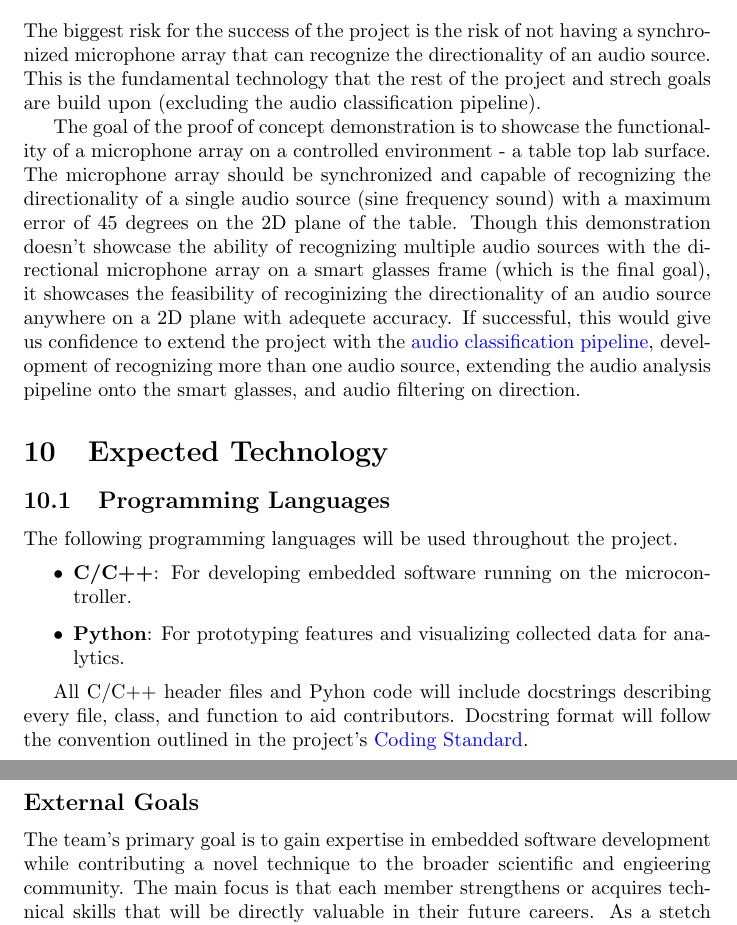
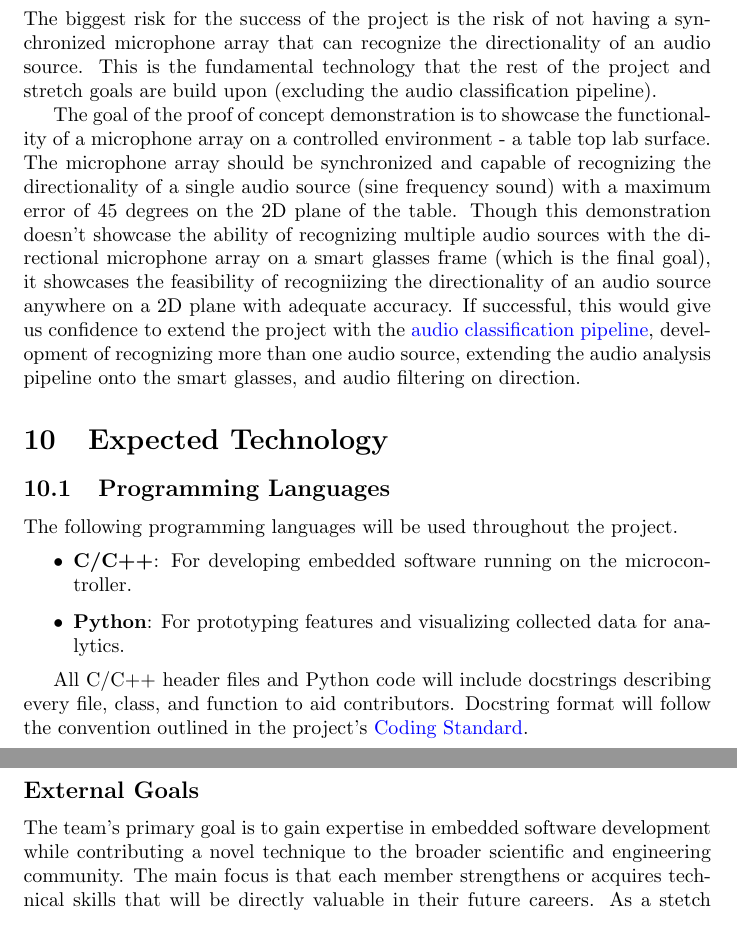
Before and after one commit to Team6-SixSense/audio360, a LaTeX document (docs/DevelopmentPlan/DevelopmentPlan.tex): two parts of pages 6 and 14 of 15, joined at a grey line, cut so that both start at the same text. Compiled offline with pdfLaTeX.

Commit message:
[#96] Development plan peer review grammar fix

```diff
--- a/docs/DevelopmentPlan/DevelopmentPlan.tex
+++ b/docs/DevelopmentPlan/DevelopmentPlan.tex
@@ -245,7 +245,7 @@ boards for. Note, the dates listed in each milestone are subject to change.
 The biggest risk for the success of the project is the risk of not having a
 synchronized microphone array that can recognize the directionality of an audio
 source. This is the fundamental technology that the rest of the project and
-strech goals are build upon (excluding the audio classification pipeline).
+stretch goals are build upon (excluding the audio classification pipeline).
 
 The goal of the proof of concept demonstration is to showcase the functionality
 of a microphone array on a controlled environment - a table top lab surface. The
@@ -254,8 +254,8 @@ directionality of a single audio source (sine frequency sound) with a maximum
 error of 45 degrees on the 2D plane of the table. Though this demonstration
 doesn't showcase the ability of recognizing multiple audio sources with the
 directional microphone array on a smart glasses frame (which is the final goal),
-it showcases the feasibility of recoginizing the directionality of an audio
-source anywhere on a 2D plane with adequete accuracy. If successful, this would
+it showcases the feasibility of recogniizing the directionality of an audio
+source anywhere on a 2D plane with adequate accuracy. If successful, this would
 give us confidence to extend the project with the
 \hyperlink{audio_classification_pipeline}{audio classification pipeline},
 development of recognizing more than one audio source, extending the audio
@@ -272,7 +272,7 @@ The following programming languages will be used throughout the project.
   for analytics.
 \end{itemize}
 
-All C/C++ header files and Pyhon code will include docstrings describing every
+All C/C++ header files and Python code will include docstrings describing every
 file, class, and function to aid contributors. Docstring format will follow the
 convention outlined in the project's \nameref{sec:coding_standards}.
 
@@ -560,7 +560,7 @@ the audio can be recognized as a car, person speaking, alarm, etc.
 \subsection*{External Goals}
 
 The team's primary goal is to gain expertise in embedded software development
-while contributing a novel technique to the broader scientific and engieering
+while contributing a novel technique to the broader scientific and engineering
 community. The main focus is that each member strengthens or acquires technical
 skills that will be directly valuable in their future careers. As a stetch goal,
 the team aims to rank within the top five projects at the Capstone Expo,
```
Also changed, not shown: docs/DevelopmentPlan/DevelopmentPlan.tex (4 more changed lines).
